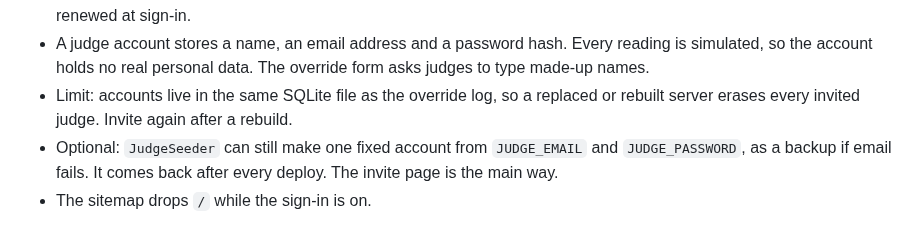
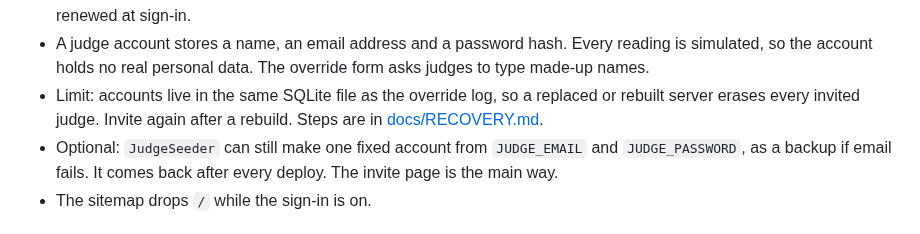
Before and after one commit to moorejp-coder/PredictiveMaintenanceAnalyst, a Markdown page: README.md, the part around the change. Drawn GitHub-style.

```diff
--- a/README.md
+++ b/README.md
@@ -71,7 +71,7 @@ How it works when on:
 - `RequireLogin` (`app/Http/Middleware/RequireLogin.php`) guards `/` and the `/api/` routes. The pages `/ai`, `/faq`, `/privacy`, `/terms` and `/login` stay public. A separate password still guards `/overrides`.
 - Logins are limited to 5 tries a minute. The invite and set-password forms are limited to 10 a minute. The session is renewed at sign-in.
 - A judge account stores a name, an email address and a password hash. Every reading is simulated, so the account holds no real personal data. The override form asks judges to type made-up names.
-- Limit: accounts live in the same SQLite file as the override log, so a replaced or rebuilt server erases every invited judge. Invite again after a rebuild.
+- Limit: accounts live in the same SQLite file as the override log, so a replaced or rebuilt server erases every invited judge. Invite again after a rebuild. Steps are in [docs/RECOVERY.md](docs/RECOVERY.md).
 - Optional: `JudgeSeeder` can still make one fixed account from `JUDGE_EMAIL` and `JUDGE_PASSWORD`, as a backup if email fails. It comes back after every deploy. The invite page is the main way.
 - The sitemap drops `/` while the sign-in is on.
 
```
Also changed, not shown: docs/RECOVERY.md (added, +49 -0 lines).
